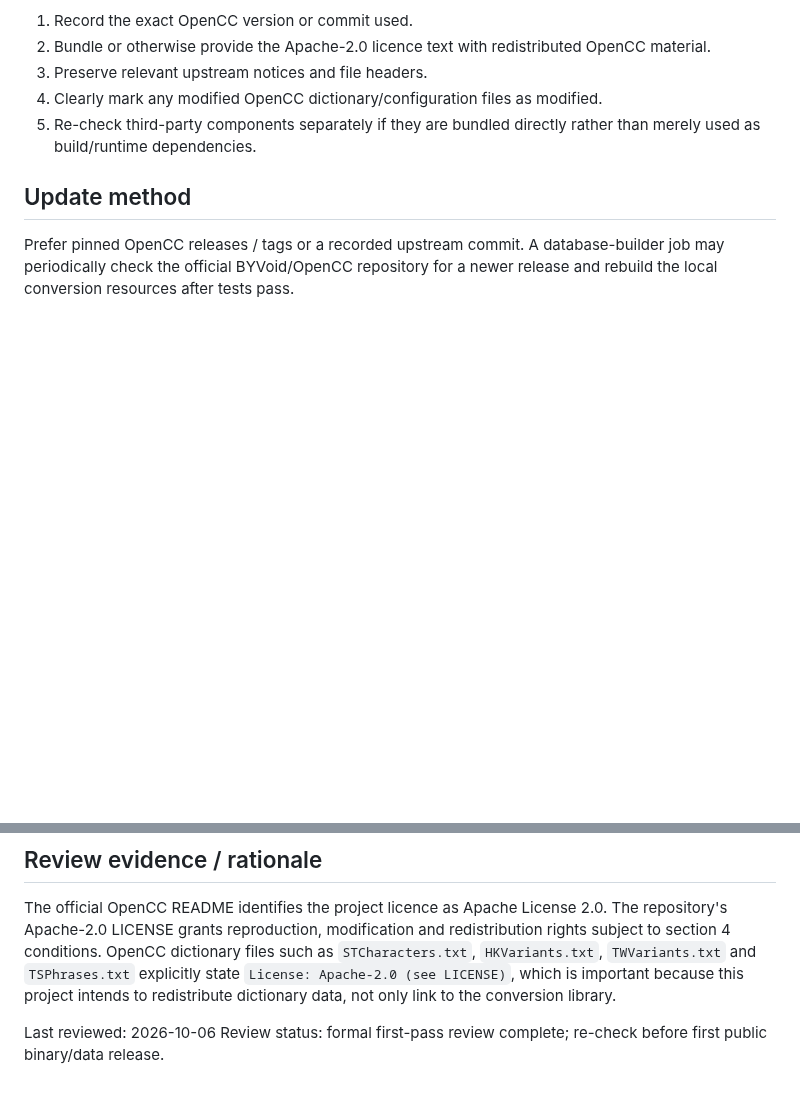
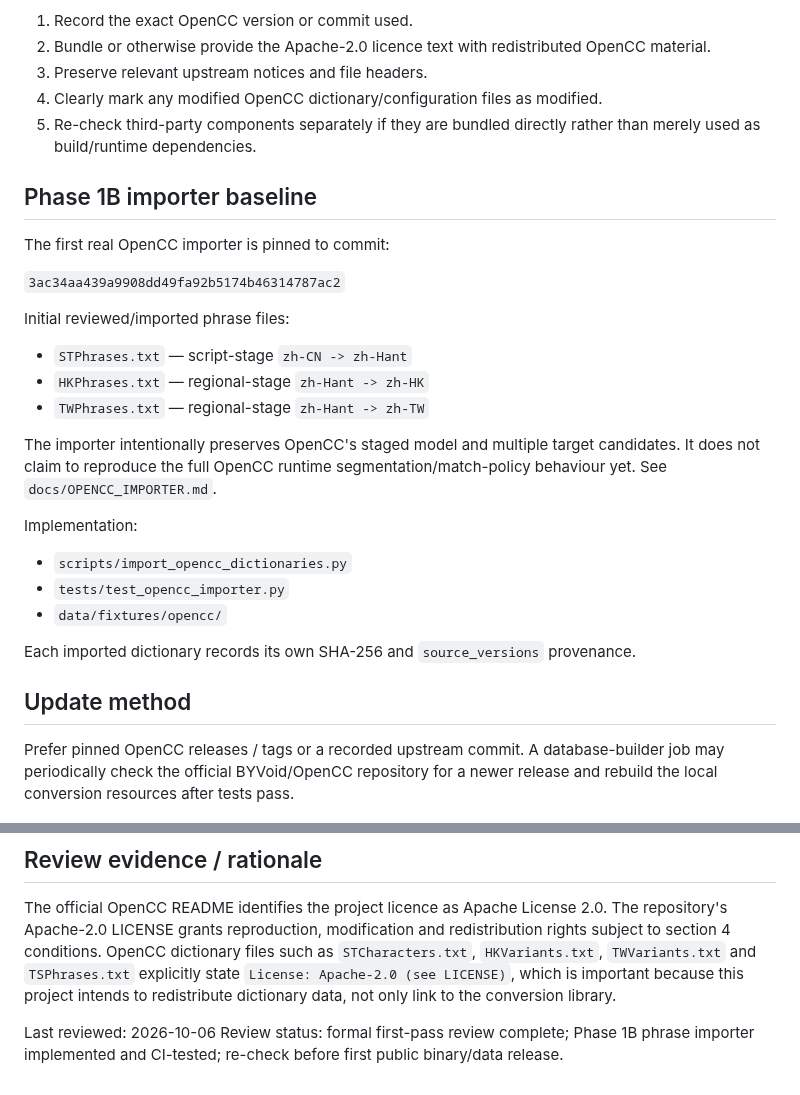
Before and after one commit to 168aadc852/chinese-regional-localizer, a Markdown page: data-registry/opencc.md, 2 parts joined by grey strips. Drawn GitHub-style; blank space fills up the shorter version.

Commit message:
Record OpenCC importer baseline

```diff
--- a/data-registry/opencc.md
+++ b/data-registry/opencc.md
@@ -39,6 +39,28 @@ Recommended packaging rules:
 4. Clearly mark any modified OpenCC dictionary/configuration files as modified.
 5. Re-check third-party components separately if they are bundled directly rather than merely used as build/runtime dependencies.
 
+## Phase 1B importer baseline
+
+The first real OpenCC importer is pinned to commit:
+
+`3ac34aa439a9908dd49fa92b5174b46314787ac2`
+
+Initial reviewed/imported phrase files:
+
+- `STPhrases.txt` — script-stage `zh-CN -> zh-Hant`
+- `HKPhrases.txt` — regional-stage `zh-Hant -> zh-HK`
+- `TWPhrases.txt` — regional-stage `zh-Hant -> zh-TW`
+
+The importer intentionally preserves OpenCC's staged model and multiple target candidates. It does not claim to reproduce the full OpenCC runtime segmentation/match-policy behaviour yet. See `docs/OPENCC_IMPORTER.md`.
+
+Implementation:
+
+- `scripts/import_opencc_dictionaries.py`
+- `tests/test_opencc_importer.py`
+- `data/fixtures/opencc/`
+
+Each imported dictionary records its own SHA-256 and `source_versions` provenance.
+
 ## Update method
 Prefer pinned OpenCC releases / tags or a recorded upstream commit. A database-builder job may periodically check the official BYVoid/OpenCC repository for a newer release and rebuild the local conversion resources after tests pass.
 
@@ -46,4 +68,4 @@ Prefer pinned OpenCC releases / tags or a recorded upstream commit. A database-b
 The official OpenCC README identifies the project licence as Apache License 2.0. The repository's Apache-2.0 LICENSE grants reproduction, modification and redistribution rights subject to section 4 conditions. OpenCC dictionary files such as `STCharacters.txt`, `HKVariants.txt`, `TWVariants.txt` and `TSPhrases.txt` explicitly state `License: Apache-2.0 (see LICENSE)`, which is important because this project intends to redistribute dictionary data, not only link to the conversion library.
 
 Last reviewed: 2026-10-06
-Review status: formal first-pass review complete; re-check before first public binary/data release.
+Review status: formal first-pass review complete; Phase 1B phrase importer implemented and CI-tested; re-check before first public binary/data release.
```
